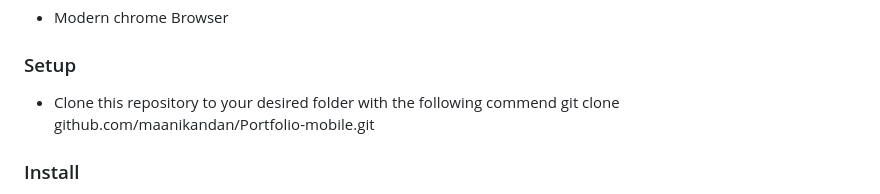
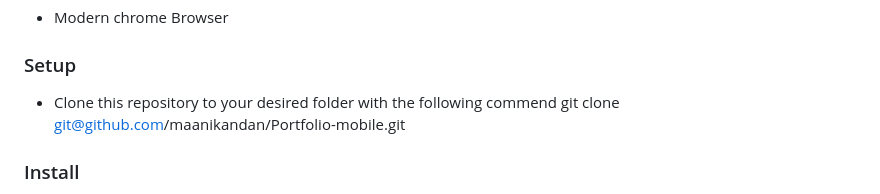
Before and after one commit to maanikandan/Portfolio-mobile, a Markdown page: README.md, the part around the change. Rendered like a GitHub page.

```diff
--- a/README.md
+++ b/README.md
@@ -92,7 +92,7 @@ In order to run this project you need:
 
 ### Setup
 
-- Clone this repository to your desired folder with the following commend  git clone github.com/maanikandan/Portfolio-mobile.git
+- Clone this repository to your desired folder with the following commend  git clone git@github.com/maanikandan/Portfolio-mobile.git
 
 
 ### Install
```
